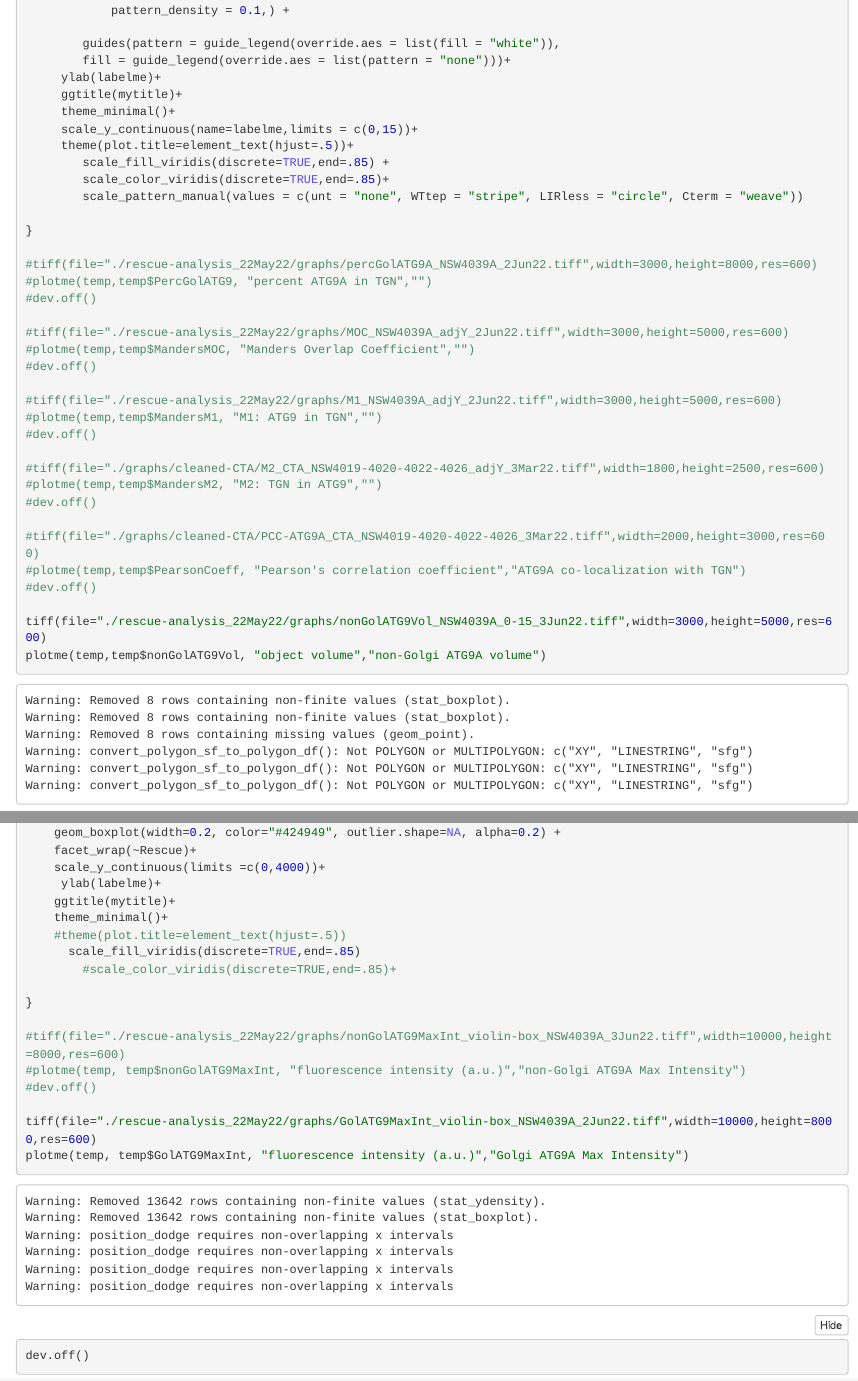
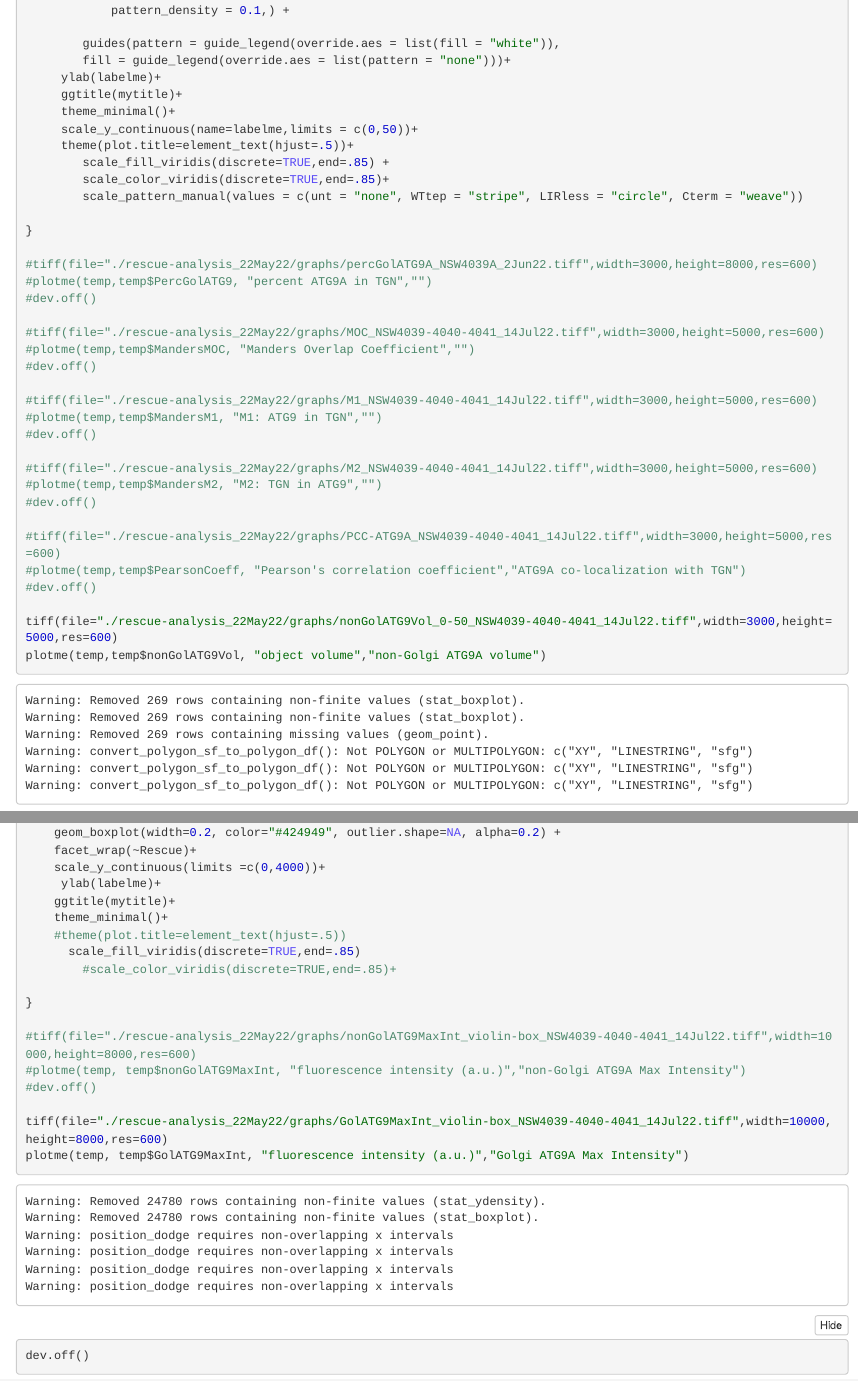
Before and after one commit to Wallan1/ATG9A-Quantification, an R Markdown document (21-Graph-Rescue-Data.Rmd): the page in a window 1100 px wide, from 630 px down, and a second part further down, joined at a grey line. The pictures show the output file 21-Graph-Rescue-Data.nb.html that the author committed with the source, opened offline.

Commit message:
end session save

```diff
--- a/21-Graph-Rescue-Data.Rmd
+++ b/21-Graph-Rescue-Data.Rmd
@@ -43,7 +43,7 @@ plotme<-function(dat,yaxis,labelme,mytitle){
      ylab(labelme)+
      ggtitle(mytitle)+
      theme_minimal()+
-     scale_y_continuous(name=labelme,limits = c(0,15))+
+     scale_y_continuous(name=labelme,limits = c(0,50))+
      theme(plot.title=element_text(hjust=.5))+
         scale_fill_viridis(discrete=TRUE,end=.85) +
         scale_color_viridis(discrete=TRUE,end=.85)+
@@ -55,24 +55,24 @@ plotme<-function(dat,yaxis,labelme,mytitle){
 #plotme(temp,temp$PercGolATG9, "percent ATG9A in TGN","")
 #dev.off()
 
-#tiff(file="./rescue-analysis_22May22/graphs/MOC_NSW4039A_adjY_2Jun22.tiff",width=3000,height=5000,res=600)
+#tiff(file="./rescue-analysis_22May22/graphs/MOC_NSW4039-4040-4041_14Jul22.tiff",width=3000,height=5000,res=600)
 #plotme(temp,temp$MandersMOC, "Manders Overlap Coefficient","")
 #dev.off()
 
-#tiff(file="./rescue-analysis_22May22/graphs/M1_NSW4039A_adjY_2Jun22.tiff",width=3000,height=5000,res=600)
+#tiff(file="./rescue-analysis_22May22/graphs/M1_NSW4039-4040-4041_14Jul22.tiff",width=3000,height=5000,res=600)
 #plotme(temp,temp$MandersM1, "M1: ATG9 in TGN","")
 #dev.off()
 
-#tiff(file="./graphs/cleaned-CTA/M2_CTA_NSW4019-4020-4022-4026_adjY_3Mar22.tiff",width=1800,height=2500,res=600)
+#tiff(file="./rescue-analysis_22May22/graphs/M2_NSW4039-4040-4041_14Jul22.tiff",width=3000,height=5000,res=600)
 #plotme(temp,temp$MandersM2, "M2: TGN in ATG9","")
 #dev.off()
 
-#tiff(file="./graphs/cleaned-CTA/PCC-ATG9A_CTA_NSW4019-4020-4022-4026_3Mar22.tiff",width=2000,height=3000,res=600)
+#tiff(file="./rescue-analysis_22May22/graphs/PCC-ATG9A_NSW4039-4040-4041_14Jul22.tiff",width=3000,height=5000,res=600)
 #plotme(temp,temp$PearsonCoeff, "Pearson's correlation coefficient","ATG9A co-localization with TGN")
 #dev.off()
 
-#tiff(file="./rescue-analysis_22May22/graphs/nonGolATG9Vol_NSW4039A_0-15_3Jun22.tiff",width=3000,height=5000,res=600)
-#plotme(temp,temp$nonGolATG9Vol, "object volume","non-Golgi ATG9A volume")
+#tiff(file="./rescue-analysis_22May22/graphs/nonGolATG9Vol_0-50_NSW4039-4040-4041_14Jul22.tiff",width=3000,height=5000,res=600)
+plotme(temp,temp$nonGolATG9Vol, "object volume","non-Golgi ATG9A volume")
 #dev.off()
 
 #tiff(file="./graphs/cleaned-CTA/nonGolATG9MaxInt_CTA_NSW4019-4020-4022-4026_3Mar22.tiff",width=2000,height=3000,res=600)
@@ -125,12 +125,12 @@ plotme<-function(dat,yaxis,labelme,mytitle){
 
 }
 
-#tiff(file="./rescue-analysis_22May22/graphs/nonGolATG9MaxInt_violin-box_NSW4039A_3Jun22.tiff",width=10000,height=8000,res=600)
+#tiff(file="./rescue-analysis_22May22/graphs/nonGolATG9MaxInt_violin-box_NSW4039-4040-4041_14Jul22.tiff",width=10000,height=8000,res=600)
 #plotme(temp, temp$nonGolATG9MaxInt, "fluorescence intensity (a.u.)","non-Golgi ATG9A Max Intensity")
 #dev.off()
 
-#tiff(file="./rescue-analysis_22May22/graphs/GolATG9MaxInt_violin-box_NSW4039A_2Jun22.tiff",width=10000,height=8000,res=600)
-#plotme(temp, temp$GolATG9MaxInt, "fluorescence intensity (a.u.)","Golgi ATG9A Max Intensity")
+#tiff(file="./rescue-analysis_22May22/graphs/GolATG9MaxInt_violin-box_NSW4039-4040-4041_14Jul22.tiff",width=10000,height=8000,res=600)
+plotme(temp, temp$GolATG9MaxInt, "fluorescence intensity (a.u.)","Golgi ATG9A Max Intensity")
 #dev.off()
 
 #tiff(file="./rescue-analysis_22May22/graphs/nonGolATG9MaxInt_violin-box_NSW4039A_2Jun22.tiff",width=8000,height=10000,res=600)
```
Also changed, not shown: 21-Graph-Rescue-Data.nb.html.
